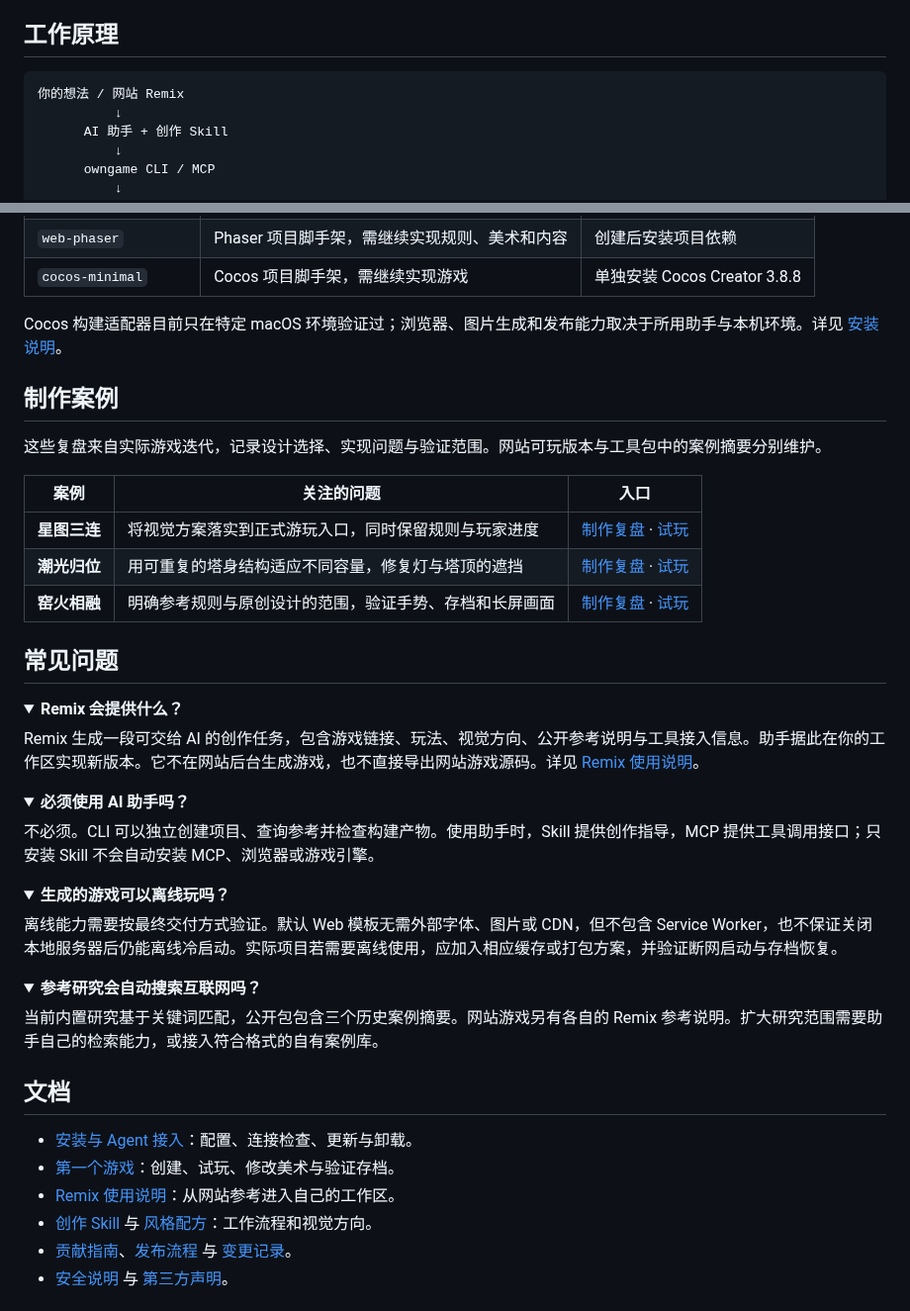
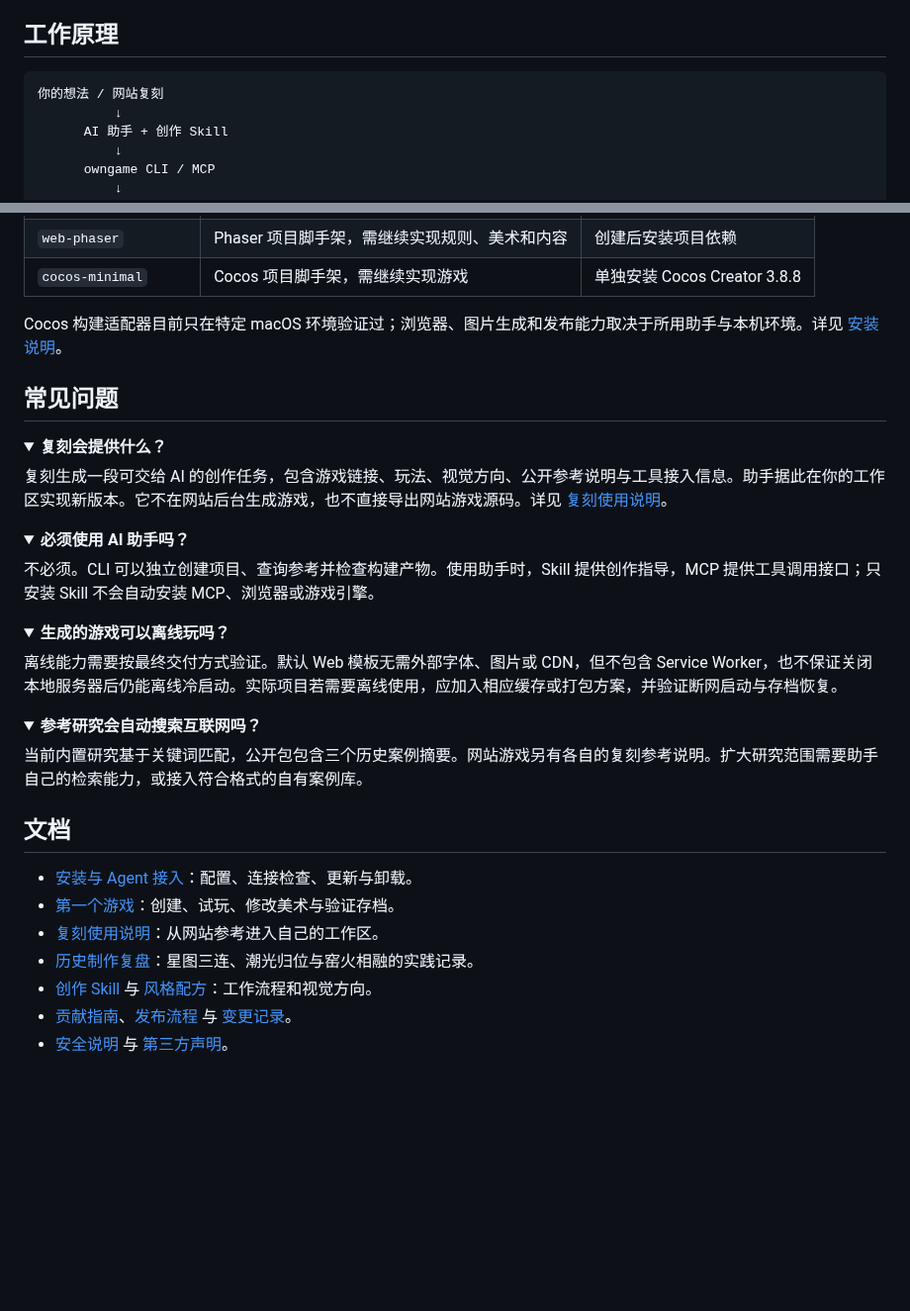
Before and after one commit to luka2chat/owngame, a Markdown page: README.md, 2 parts joined by grey strips. Shown at 99% size. Drawn GitHub-style; folded sections open; blank space fills up the shorter version.

````diff
--- a/README.md
+++ b/README.md
@@ -69,7 +78,7 @@ npm run preview
 ## 工作原理
 
 ```text
-你的想法 / 网站 Remix
+你的想法 / 网站复刻
           ↓
       AI 助手 + 创作 Skill
           ↓
@@ -111,22 +120,12 @@ npx @owngame/cli@0.8.0 capabilities
 
 Cocos 构建适配器目前只在特定 macOS 环境验证过；浏览器、图片生成和发布能力取决于所用助手与本机环境。详见 [安装说明](docs/install.md)。
 
-## 制作案例
-
-这些复盘来自实际游戏迭代，记录设计选择、实现问题与验证范围。网站可玩版本与工具包中的案例摘要分别维护。
-
-| 案例 | 关注的问题 | 入口 |
-| --- | --- | --- |
-| **星图三连** | 将视觉方案落实到正式游玩入口，同时保留规则与玩家进度 | [制作复盘](docs/cases/star-triad.md) · [试玩](https://owngame.dev/play?game=star-triad) |
-| **潮光归位** | 用可重复的塔身结构适应不同容量，修复灯与塔顶的遮挡 | [制作复盘](docs/cases/signal-harbor.md) · [试玩](https://owngame.dev/play?game=signal-harbor) |
-| **窑火相融** | 明确参考规则与原创设计的范围，验证手势、存档和长屏画面 | [制作复盘](docs/cases/kiln-merge.md) · [试玩](https://owngame.dev/play?game=kiln-merge) |
-
 ## 常见问题
 
 <details>
-<summary><strong>Remix 会提供什么？</strong></summary>
+<summary><strong>复刻会提供什么？</strong></summary>
 
-Remix 生成一段可交给 AI 的创作任务，包含游戏链接、玩法、视觉方向、公开参考说明与工具接入信息。助手据此在你的工作区实现新版本。它不在网站后台生成游戏，也不直接导出网站游戏源码。详见 [Remix 使用说明](https://github.com/luka2chat/owngame/blob/main/docs/remix.md)。
+复刻生成一段可交给 AI 的创作任务，包含游戏链接、玩法、视觉方向、公开参考说明与工具接入信息。助手据此在你的工作区实现新版本。它不在网站后台生成游戏，也不直接导出网站游戏源码。详见 [复刻使用说明](https://github.com/luka2chat/owngame/blob/main/docs/remix.md)。
 
 </details>
 
@@ -147,7 +146,7 @@ Remix 生成一段可交给 AI 的创作任务，包含游戏链接、玩法、
 <details>
 <summary><strong>参考研究会自动搜索互联网吗？</strong></summary>
 
-当前内置研究基于关键词匹配，公开包包含三个历史案例摘要。网站游戏另有各自的 Remix 参考说明。扩大研究范围需要助手自己的检索能力，或接入符合格式的自有案例库。
+当前内置研究基于关键词匹配，公开包包含三个历史案例摘要。网站游戏另有各自的复刻参考说明。扩大研究范围需要助手自己的检索能力，或接入符合格式的自有案例库。
 
 </details>
 
@@ -155,7 +154,8 @@ Remix 生成一段可交给 AI 的创作任务，包含游戏链接、玩法、
 
 - [安装与 Agent 接入](docs/install.md)：配置、连接检查、更新与卸载。
 - [第一个游戏](docs/quickstart.md)：创建、试玩、修改美术与验证存档。
-- [Remix 使用说明](https://github.com/luka2chat/owngame/blob/main/docs/remix.md)：从网站参考进入自己的工作区。
+- [复刻使用说明](https://github.com/luka2chat/owngame/blob/main/docs/remix.md)：从网站参考进入自己的工作区。
+- [历史制作复盘](docs/cases/)：星图三连、潮光归位与窑火相融的实践记录。
 - [创作 Skill](skills/owngame/SKILL.md) 与 [风格配方](docs/style-recipes.json)：工作流程和视觉方向。
 - [贡献指南](CONTRIBUTING.md)、[发布流程](docs/releasing.md) 与 [变更记录](CHANGELOG.md)。
 - [安全说明](SECURITY.md) 与 [第三方声明](THIRD_PARTY_NOTICES.md)。
````
Also changed, not shown: other parts of README.md (+22 -13 lines), docs/remix.md (+2 -2 lines), docs/images/owngame-brand.png (added), 4 other files.
